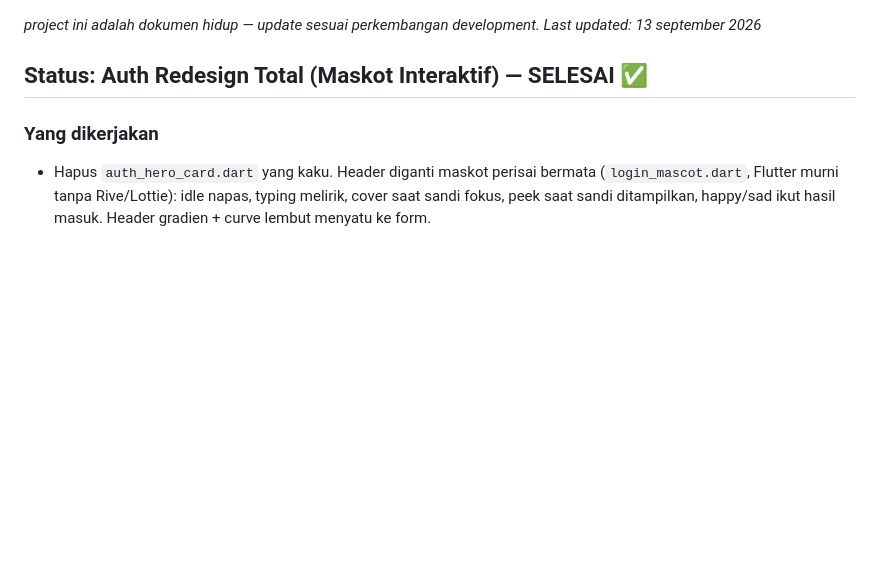
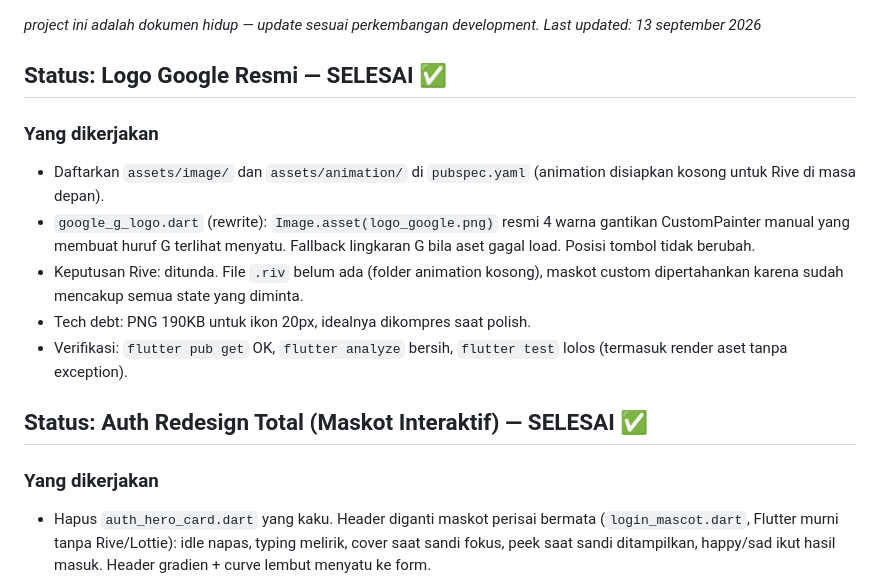
Before and after one commit to andrest1101/literasi-ai, a Markdown page: progress.md, the part around the change. Drawn GitHub-style; blank space fills up the shorter version.

Commit message:
docs(progress): record official google logo fix and rive deferral

```diff
--- a/progress.md
+++ b/progress.md
@@ -1,5 +1,19 @@
 _project ini adalah dokumen hidup — update sesuai perkembangan development._
 _Last updated: 13 september 2026_
+
+## Status: Logo Google Resmi — SELESAI ✅
+
+### Yang dikerjakan
+- Daftarkan `assets/image/` dan `assets/animation/` di `pubspec.yaml`
+  (animation disiapkan kosong untuk Rive di masa depan).
+- `google_g_logo.dart` (rewrite): `Image.asset(logo_google.png)` resmi 4 warna
+  gantikan CustomPainter manual yang membuat huruf G terlihat menyatu.
+  Fallback lingkaran G bila aset gagal load. Posisi tombol tidak berubah.
+- Keputusan Rive: ditunda. File `.riv` belum ada (folder animation kosong),
+  maskot custom dipertahankan karena sudah mencakup semua state yang diminta.
+- Tech debt: PNG 190KB untuk ikon 20px, idealnya dikompres saat polish.
+- Verifikasi: `flutter pub get` OK, `flutter analyze` bersih,
+  `flutter test` lolos (termasuk render aset tanpa exception).
 
 ## Status: Auth Redesign Total (Maskot Interaktif) — SELESAI ✅
 
```
